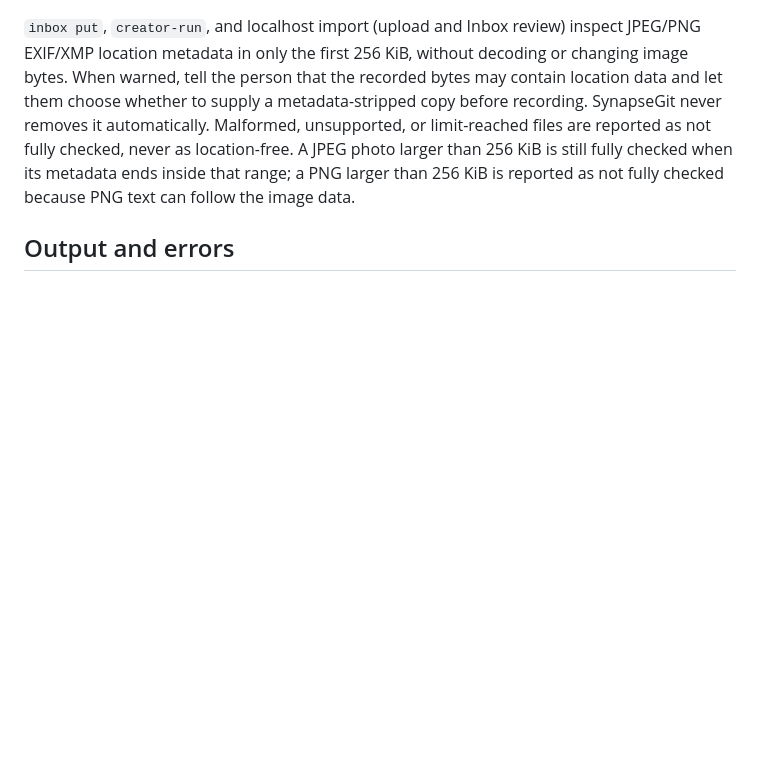
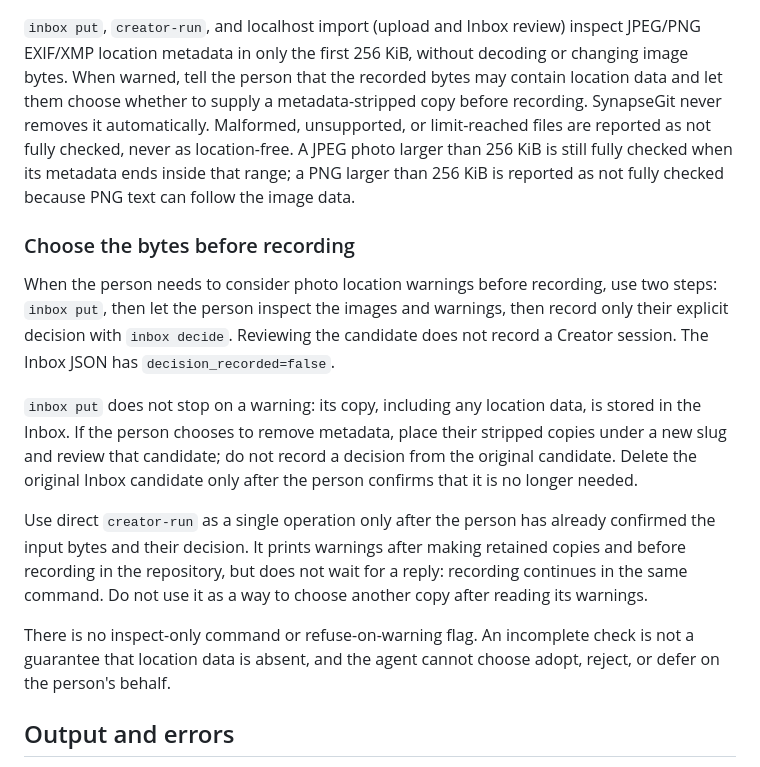
Before and after one commit to howlrs/synapsegit, a Markdown page: docs/ai_agent_guide.md, the part around the change. GitHub-like rendering; blank space fills up the shorter version.

Commit message:
docs: make photo metadata review a separate step (#226)
Co-authored-by: howlrs <terashima@howlrs.net>

```diff
--- a/docs/ai_agent_guide.md
+++ b/docs/ai_agent_guide.md
@@ -164,6 +164,30 @@ still fully checked when its metadata ends inside that range; a PNG larger than
 256 KiB is reported as not fully checked because PNG text can follow the image
 data.
 
+### Choose the bytes before recording
+
+When the person needs to consider photo location warnings before recording,
+use two steps: `inbox put`, then let the person inspect the images and warnings,
+then record only their explicit decision with `inbox decide`. Reviewing the
+candidate does not record a Creator session. The Inbox JSON has
+`decision_recorded=false`.
+
+`inbox put` does not stop on a warning: its copy, including any location data,
+is stored in the Inbox. If the person chooses to remove metadata, place their
+stripped copies under a new slug and review that candidate; do not record a
+decision from the original candidate. Delete the original Inbox candidate only
+after the person confirms that it is no longer needed.
+
+Use direct `creator-run` as a single operation only after the person has already
+confirmed the input bytes and their decision. It prints warnings after making
+retained copies and before recording in the repository, but does not wait for a
+reply: recording continues in the same command. Do not use it as a way to choose
+another copy after reading its warnings.
+
+There is no inspect-only command or refuse-on-warning flag. An incomplete check
+is not a guarantee that location data is absent, and the agent cannot choose
+adopt, reject, or defer on the person's behalf.
+
 ## Output and errors
 
 - Exit code `0` means success and `1` means an error.
```
Also changed, not shown: docs/ai_agent_guide.ja.md (+17 -0 lines).
